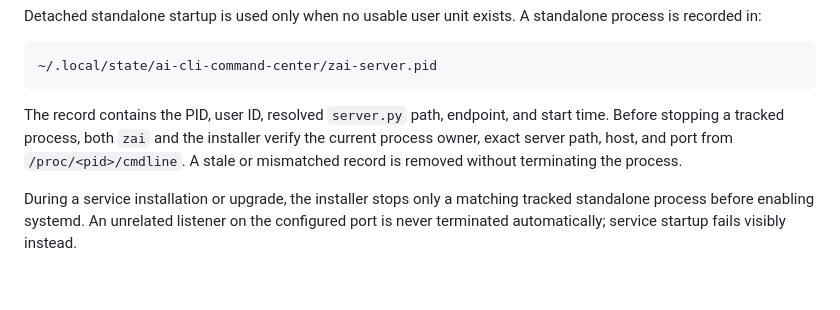
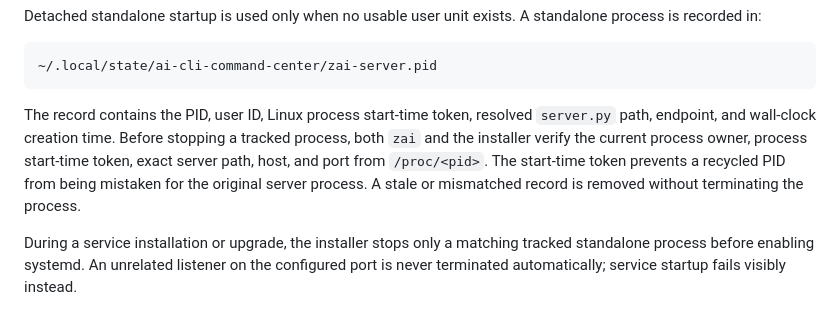
Before and after one commit to cvsz/zeaz-ai-command-center, a Markdown page: docs/SYSTEMD.md, the part around the change. Rendered like a GitHub page; blank space fills up the shorter version.

Commit message:
docs(systemd): document PID reuse protection

````diff
--- a/docs/SYSTEMD.md
+++ b/docs/SYSTEMD.md
@@ -20,7 +20,7 @@ Detached standalone startup is used only when no usable user unit exists. A stan
 ~/.local/state/ai-cli-command-center/zai-server.pid
 ```
 
-The record contains the PID, user ID, resolved `server.py` path, endpoint, and start time. Before stopping a tracked process, both `zai` and the installer verify the current process owner, exact server path, host, and port from `/proc/<pid>/cmdline`. A stale or mismatched record is removed without terminating the process.
+The record contains the PID, user ID, Linux process start-time token, resolved `server.py` path, endpoint, and wall-clock creation time. Before stopping a tracked process, both `zai` and the installer verify the current process owner, process start-time token, exact server path, host, and port from `/proc/<pid>`. The start-time token prevents a recycled PID from being mistaken for the original server process. A stale or mismatched record is removed without terminating the process.
 
 During a service installation or upgrade, the installer stops only a matching tracked standalone process before enabling systemd. An unrelated listener on the configured port is never terminated automatically; service startup fails visibly instead.
 
````
